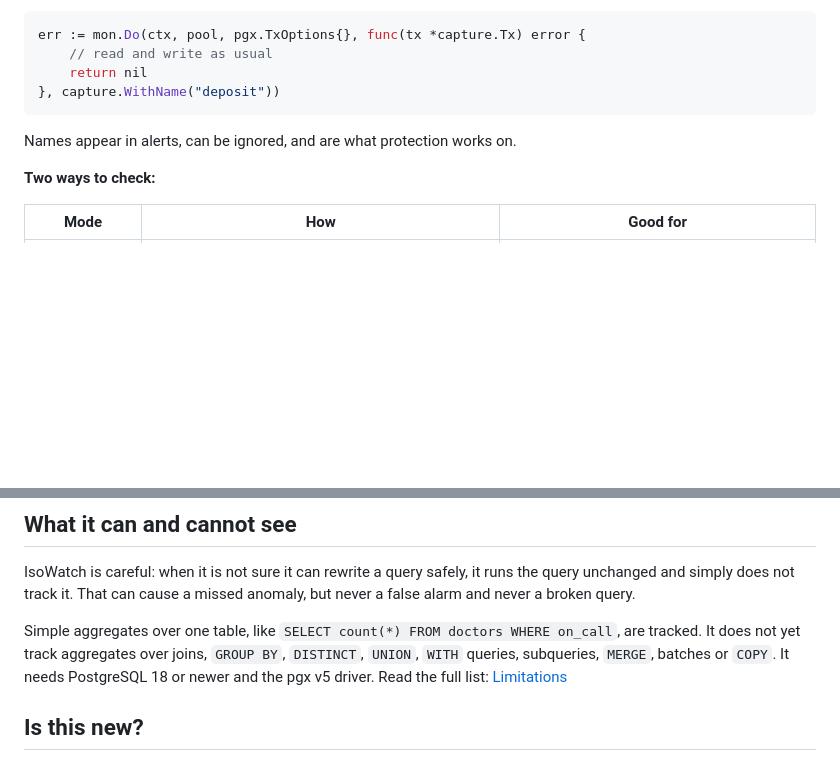
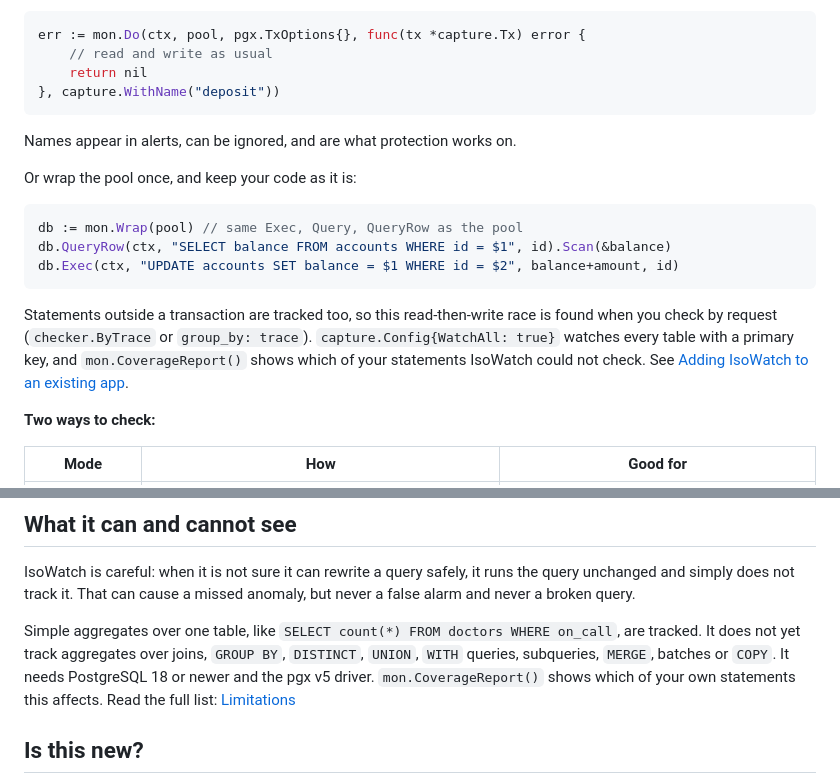
Before and after one commit to DCchoudhury15/isowatch, a Markdown page: README.md, 2 parts joined by grey strips. Rendered like a GitHub page; blank space fills up the shorter version.

````diff
--- a/README.md
+++ b/README.md
@@ -146,6 +146,16 @@ err := mon.Do(ctx, pool, pgx.TxOptions{}, func(tx *capture.Tx) error {
 
 Names appear in alerts, can be ignored, and are what protection works on.
 
+Or wrap the pool once, and keep your code as it is:
+
+```go
+db := mon.Wrap(pool) // same Exec, Query, QueryRow as the pool
+db.QueryRow(ctx, "SELECT balance FROM accounts WHERE id = $1", id).Scan(&balance)
+db.Exec(ctx, "UPDATE accounts SET balance = $1 WHERE id = $2", balance+amount, id)
+```
+
+Statements outside a transaction are tracked too, so this read-then-write race is found when you check by request (`checker.ByTrace` or `group_by: trace`). `capture.Config{WatchAll: true}` watches every table with a primary key, and `mon.CoverageReport()` shows which of your statements IsoWatch could not check. See [Adding IsoWatch to an existing app](docs/adopting.md).
+
 **Two ways to check:**
 
 | Mode | How | Good for |
@@ -225,7 +235,7 @@ All of these were measured against a real PostgreSQL 18. See [Results](docs/resu
 
 IsoWatch is careful: when it is not sure it can rewrite a query safely, it runs the query unchanged and simply does not track it. That can cause a missed anomaly, but never a false alarm and never a broken query.
 
-Simple aggregates over one table, like `SELECT count(*) FROM doctors WHERE on_call`, are tracked. It does not yet track aggregates over joins, `GROUP BY`, `DISTINCT`, `UNION`, `WITH` queries, subqueries, `MERGE`, batches or `COPY`. It needs PostgreSQL 18 or newer and the pgx v5 driver. Read the full list: [Limitations](docs/limitations.md)
+Simple aggregates over one table, like `SELECT count(*) FROM doctors WHERE on_call`, are tracked. It does not yet track aggregates over joins, `GROUP BY`, `DISTINCT`, `UNION`, `WITH` queries, subqueries, `MERGE`, batches or `COPY`. It needs PostgreSQL 18 or newer and the pgx v5 driver. `mon.CoverageReport()` shows which of your own statements this affects. Read the full list: [Limitations](docs/limitations.md)
 
 ## Is this new?
 
````
Also changed, not shown: docs/adopting.md (added, +121 -0 lines), docs/limitations.md (+4 -3 lines).
